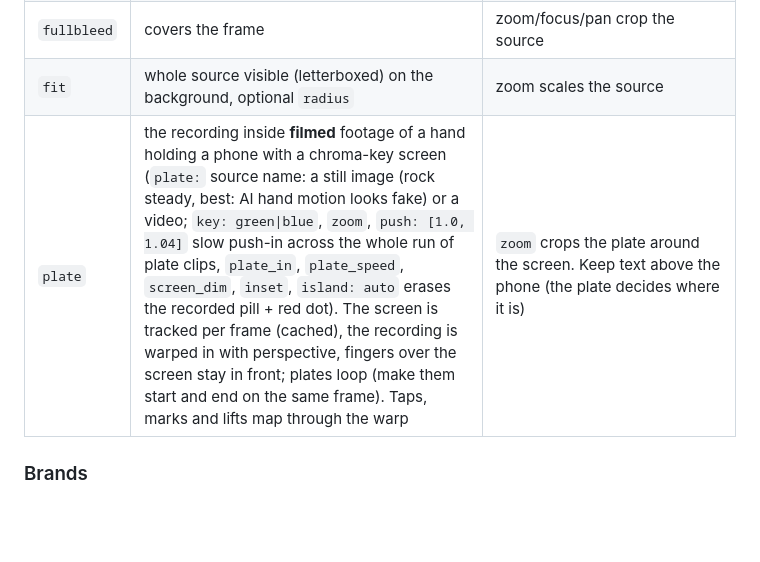
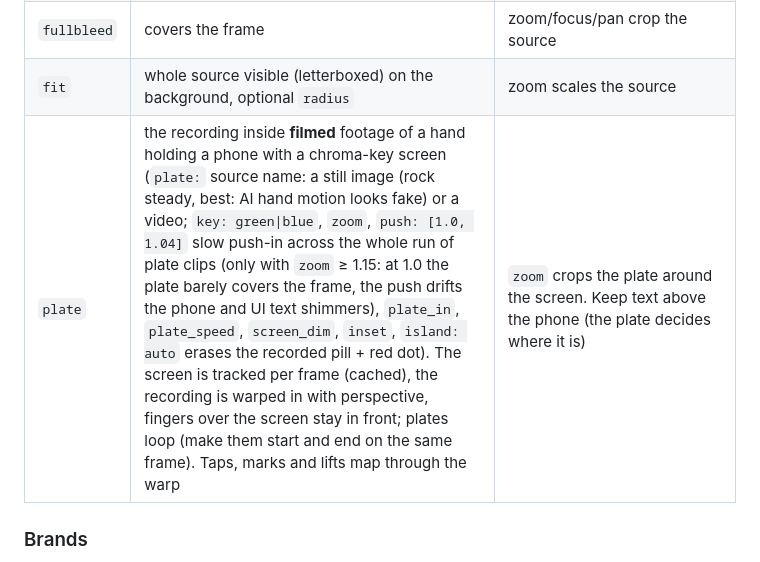
Before and after one commit to pavanmulka/claude-video-toolkit, a Markdown page: CLAUDE.md, the part around the change. Drawn GitHub-style; blank space fills up the shorter version.

Commit message:
Docs: note that a plate push needs zoom margin
Co-Authored-By: Claude Opus 5.5 <noreply@anthropic.com>

```diff
--- a/CLAUDE.md
+++ b/CLAUDE.md
@@ -518,7 +518,7 @@ Shell (~2.5 min, once). Studio preview of every look: `cd motion && npm run stud
 | `card` | rounded content window `x, y, w, h, radius` on a blurred background; `status_cut` hides the status bar | `focus` = centre of the visible source window (source px); `zoom` crops tighter |
 | `fullbleed` | covers the frame | zoom/focus/pan crop the source |
 | `fit` | whole source visible (letterboxed) on the background, optional `radius` | zoom scales the source |
-| `plate` | the recording inside **filmed** footage of a hand holding a phone with a chroma-key screen (`plate:` source name: a still image (rock steady, best: AI hand motion looks fake) or a video; `key: green\|blue`, `zoom`, `push: [1.0, 1.04]` slow push-in across the whole run of plate clips, `plate_in`, `plate_speed`, `screen_dim`, `inset`, `island: auto` erases the recorded pill + red dot). The screen is tracked per frame (cached), the recording is warped in with perspective, fingers over the screen stay in front; plates loop (make them start and end on the same frame). Taps, marks and lifts map through the warp | `zoom` crops the plate around the screen. Keep text above the phone (the plate decides where it is) |
+| `plate` | the recording inside **filmed** footage of a hand holding a phone with a chroma-key screen (`plate:` source name: a still image (rock steady, best: AI hand motion looks fake) or a video; `key: green\|blue`, `zoom`, `push: [1.0, 1.04]` slow push-in across the whole run of plate clips (only with `zoom` ≥ 1.15: at 1.0 the plate barely covers the frame, the push drifts the phone and UI text shimmers), `plate_in`, `plate_speed`, `screen_dim`, `inset`, `island: auto` erases the recorded pill + red dot). The screen is tracked per frame (cached), the recording is warped in with perspective, fingers over the screen stay in front; plates loop (make them start and end on the same frame). Taps, marks and lifts map through the warp | `zoom` crops the plate around the screen. Keep text above the phone (the plate decides where it is) |
 
 ### Brands
 
```
